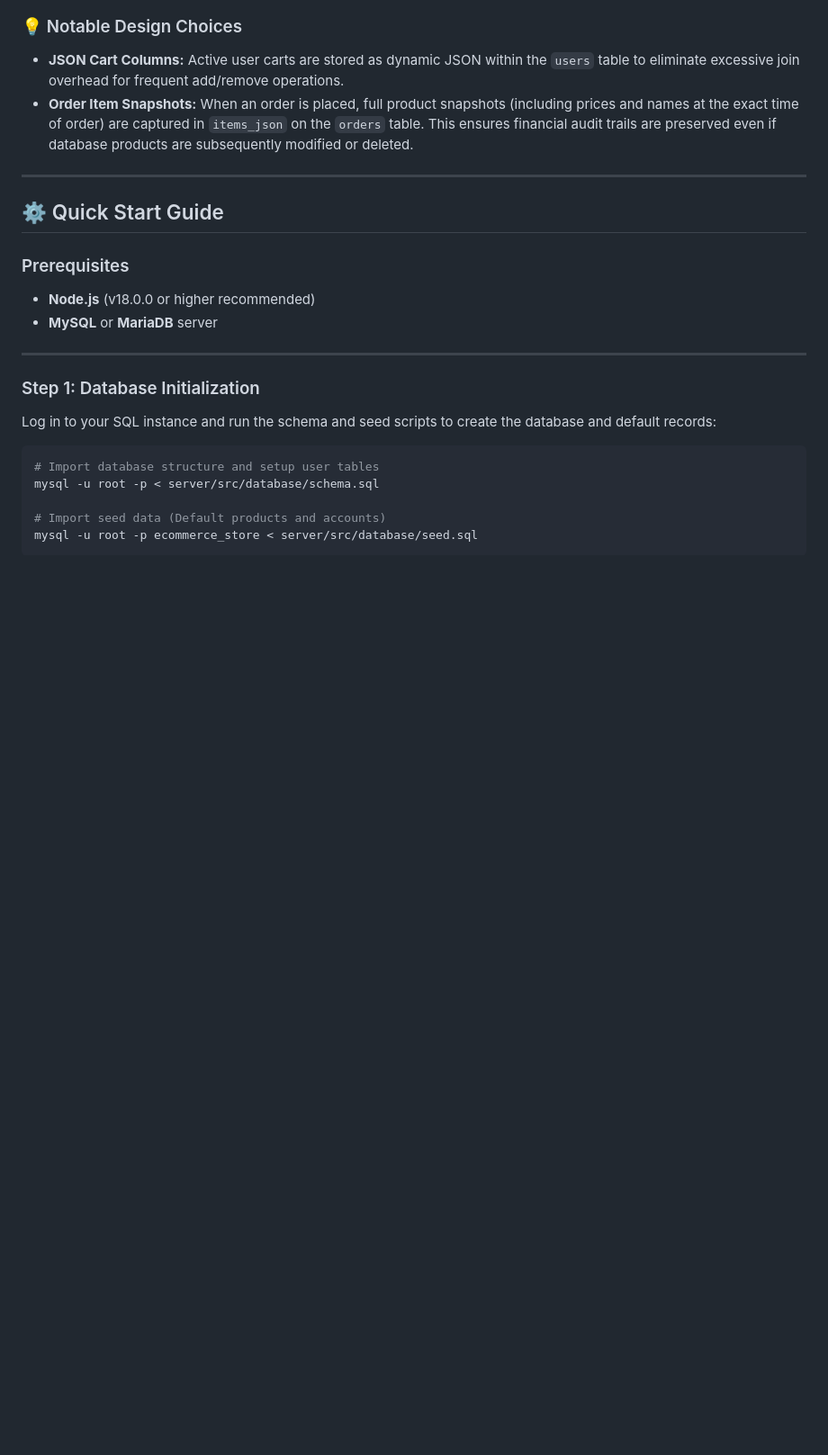
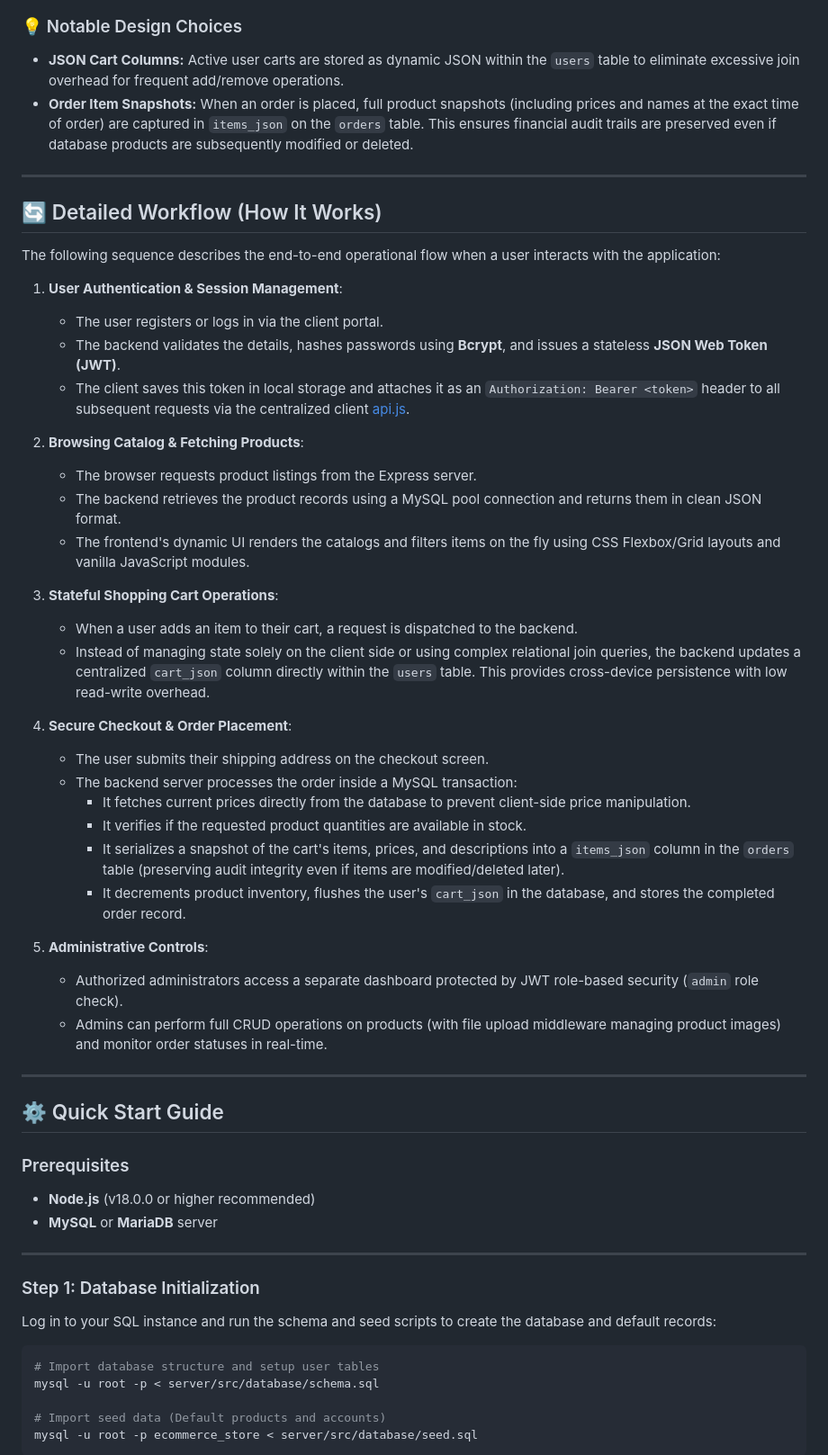
Before and after one commit to ManmathGonewar/CodeAlpha_Ecommerce-Store, a Markdown page: README.md, the part around one of its changes. Shown at 90% size. Drawn GitHub-style; blank space fills up the shorter version.

Commit message:
docs: add detailed operational workflow documentation and academic usage disclaimer to README

```diff
--- a/README.md
+++ b/README.md
@@ -129,6 +129,38 @@ erDiagram
 
 ---
 
+## 🔄 Detailed Workflow (How It Works)
+
+The following sequence describes the end-to-end operational flow when a user interacts with the application:
+
+1. **User Authentication & Session Management**:
+   - The user registers or logs in via the client portal.
+   - The backend validates the details, hashes passwords using **Bcrypt**, and issues a stateless **JSON Web Token (JWT)**.
+   - The client saves this token in local storage and attaches it as an `Authorization: Bearer <token>` header to all subsequent requests via the centralized client [api.js](file:///media/max/New%20Volume/CodeAlpha_EcommerceStore/client/js/api.js).
+
+2. **Browsing Catalog & Fetching Products**:
+   - The browser requests product listings from the Express server.
+   - The backend retrieves the product records using a MySQL pool connection and returns them in clean JSON format.
+   - The frontend's dynamic UI renders the catalogs and filters items on the fly using CSS Flexbox/Grid layouts and vanilla JavaScript modules.
+
+3. **Stateful Shopping Cart Operations**:
+   - When a user adds an item to their cart, a request is dispatched to the backend.
+   - Instead of managing state solely on the client side or using complex relational join queries, the backend updates a centralized `cart_json` column directly within the `users` table. This provides cross-device persistence with low read-write overhead.
+
+4. **Secure Checkout & Order Placement**:
+   - The user submits their shipping address on the checkout screen.
+   - The backend server processes the order inside a MySQL transaction:
+     - It fetches current prices directly from the database to prevent client-side price manipulation.
+     - It verifies if the requested product quantities are available in stock.
+     - It serializes a snapshot of the cart's items, prices, and descriptions into a `items_json` column in the `orders` table (preserving audit integrity even if items are modified/deleted later).
+     - It decrements product inventory, flushes the user's `cart_json` in the database, and stores the completed order record.
+
+5. **Administrative Controls**:
+   - Authorized administrators access a separate dashboard protected by JWT role-based security (`admin` role check).
+   - Admins can perform full CRUD operations on products (with file upload middleware managing product images) and monitor order statuses in real-time.
+
+---
+
 ## ⚙️ Quick Start Guide
 
 ### Prerequisites
```
Also changed, not shown: other parts of README.md (+10 -1 lines).
